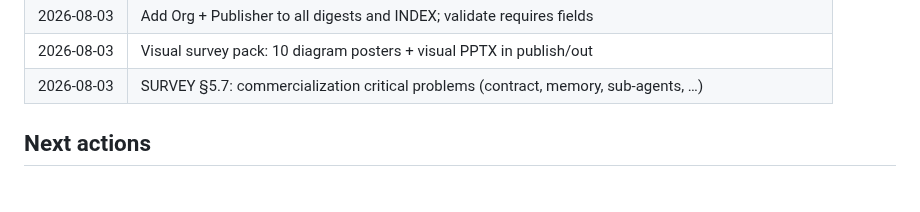
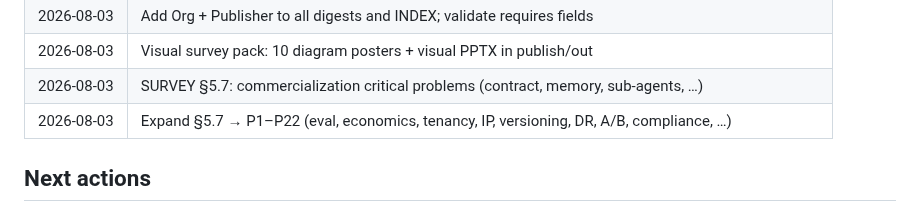
Before and after one commit to zackc6/ai-compiler-survey, a Markdown page: STATUS.md, the part around the change. GitHub-like rendering.

Commit message:
STATUS + read-guide: point to expanded §5.7 P1–P22
Co-authored-by: zackc6 <zackc6@users.noreply.github.com>

```diff
--- a/STATUS.md
+++ b/STATUS.md
@@ -55,6 +55,7 @@ Last updated: **2026-08-03**
 | 2026-08-03 | Add Org + Publisher to all digests and INDEX; validate requires fields |
 | 2026-08-03 | Visual survey pack: 10 diagram posters + visual PPTX in publish/out |
 | 2026-08-03 | SURVEY §5.7: commercialization critical problems (contract, memory, sub-agents, …) |
+| 2026-08-03 | Expand §5.7 → P1–P22 (eval, economics, tenancy, IP, versioning, DR, A/B, compliance, …) |
 
 ## Next actions
 
```
Also changed, not shown: docs/SURVEY.md (+1 -1 lines).
